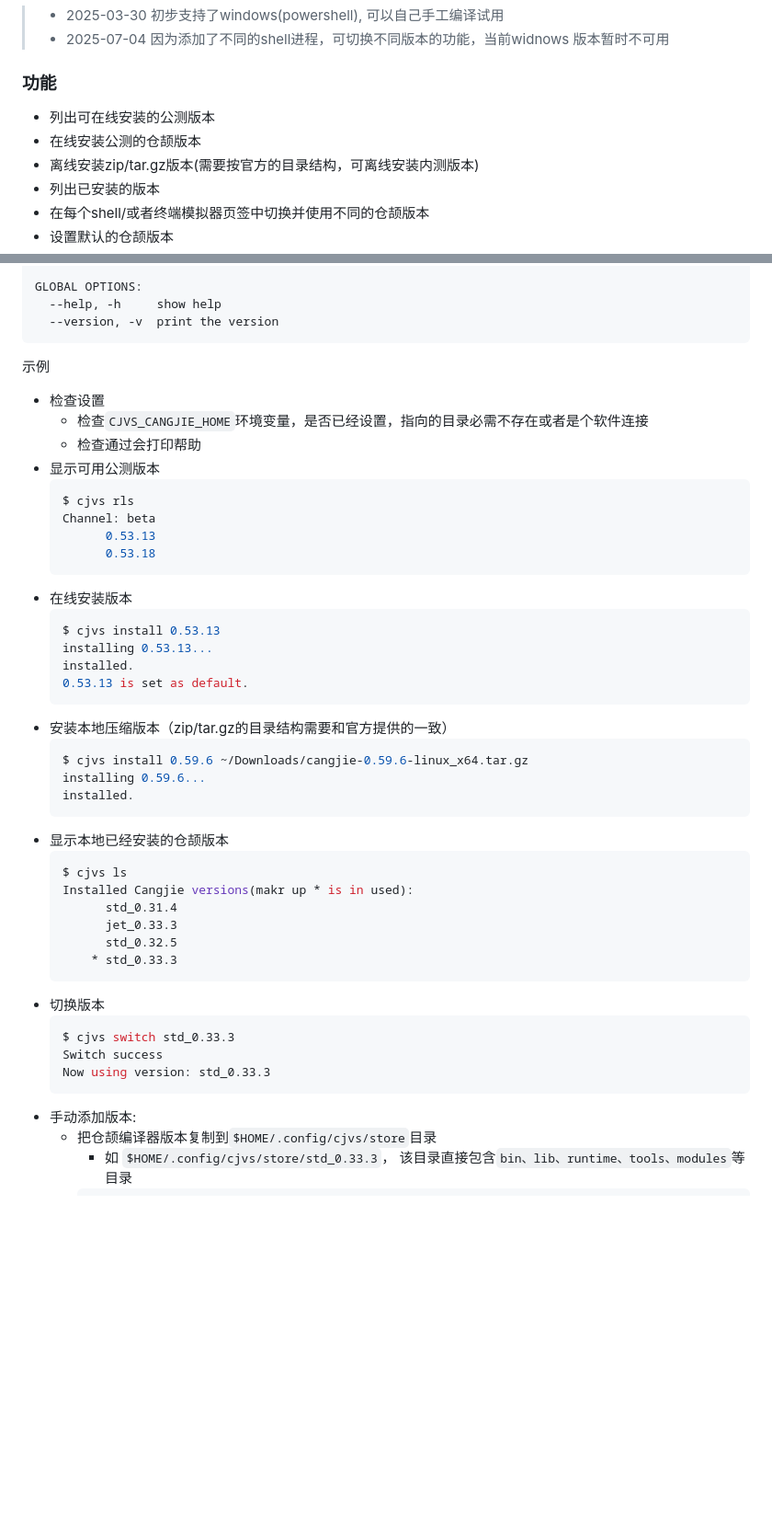
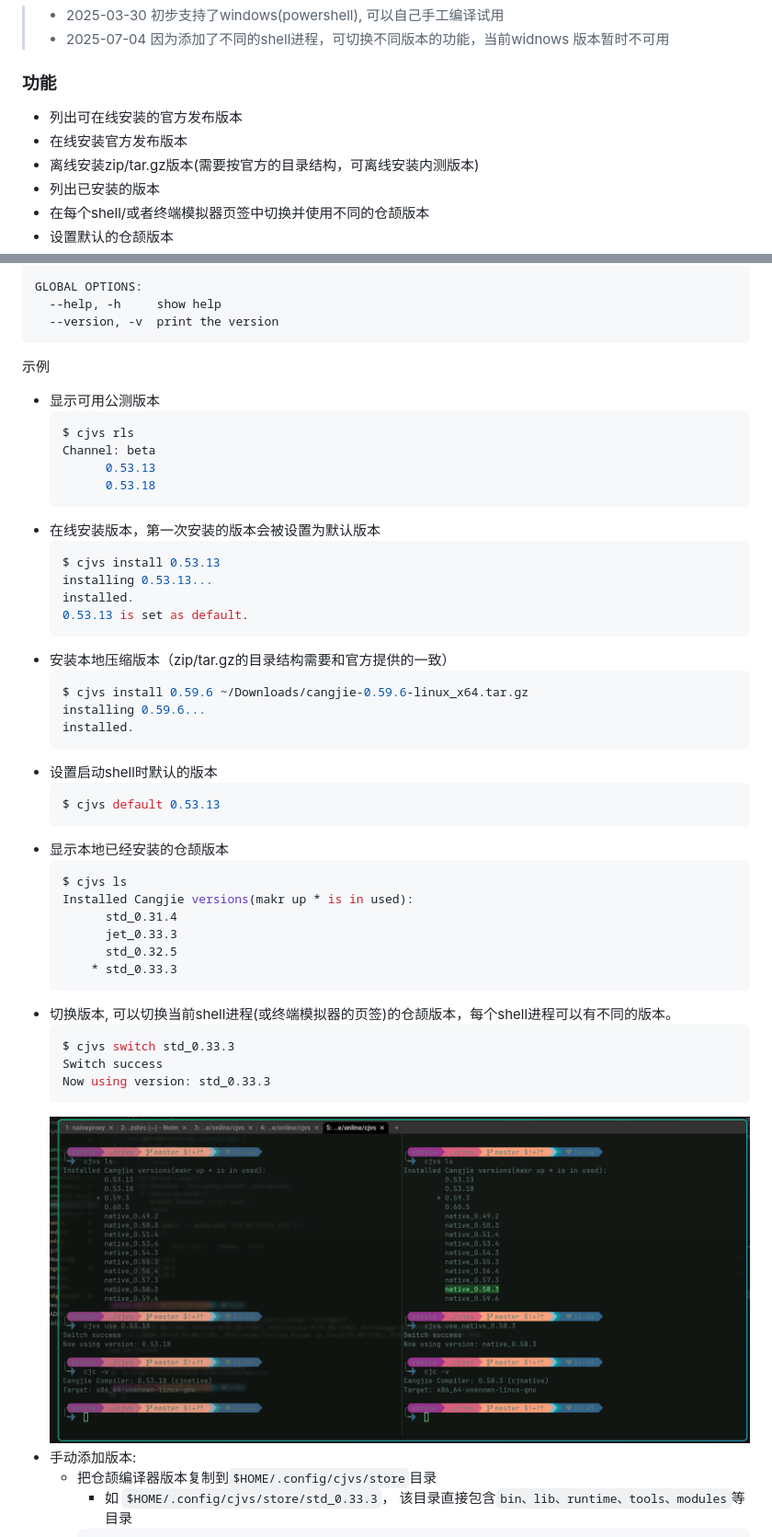
Before and after one commit to ystyle/cjvs, a Markdown page: README.md, 2 parts joined by grey strips. Shown at 92% size. Drawn GitHub-style; pictures changed too: assets/multishell.png (added); blank space fills up the shorter version.

Commit message:
docs: 修改文档

````diff
--- a/README.md
+++ b/README.md
@@ -6,8 +6,8 @@
 > - 2025-07-04 因为添加了不同的shell进程，可切换不同版本的功能，当前widnows 版本暂时不可用
 
 ### 功能
-- 列出可在线安装的公测版本
-- 在线安装公测的仓颉版本
+- 列出可在线安装的官方发布版本
+- 在线安装官方发布版本
 - 离线安装zip/tar.gz版本(需要按官方的目录结构，可离线安装内测版本)
 - 列出已安装的版本
 - 在每个shell/或者终端模拟器页签中切换并使用不同的仓颉版本
@@ -72,9 +72,6 @@ GLOBAL OPTIONS:
 ```
 
 示例
-- 检查设置
-  - 检查`CJVS_CANGJIE_HOME`环境变量，是否已经设置，指向的目录必需不存在或者是个软件连接
-  - 检查通过会打印帮助
 - 显示可用公测版本
   ```shell
   $ cjvs rls
@@ -82,7 +79,7 @@ GLOBAL OPTIONS:
         0.53.13
         0.53.18
   ```
-- 在线安装版本
+- 在线安装版本，第一次安装的版本会被设置为默认版本
   ```shell
   $ cjvs install 0.53.13
   installing 0.53.13...
@@ -95,6 +92,10 @@ GLOBAL OPTIONS:
   installing 0.59.6...
   installed.
   ```
+- 设置启动shell时默认的版本
+  ```shell
+  $ cjvs default 0.53.13
+  ```
 - 显示本地已经安装的仓颉版本
     ```shell
     $ cjvs ls
@@ -104,12 +105,13 @@ GLOBAL OPTIONS:
     	  std_0.32.5
     	* std_0.33.3
     ```
-- 切换版本
+- 切换版本, 可以切换当前shell进程(或终端模拟器的页签)的仓颉版本，每个shell进程可以有不同的版本。
     ```shell
     $ cjvs switch std_0.33.3
     Switch success
     Now using version: std_0.33.3
     ```
+    ![mult shell](assets/multishell.png)
 - 手动添加版本:
   - 把仓颉编译器版本复制到`$HOME/.config/cjvs/store`目录
     - 如 `$HOME/.config/cjvs/store/std_0.33.3`， 该目录直接包含`bin、lib、runtime、tools、modules`等目录
````
